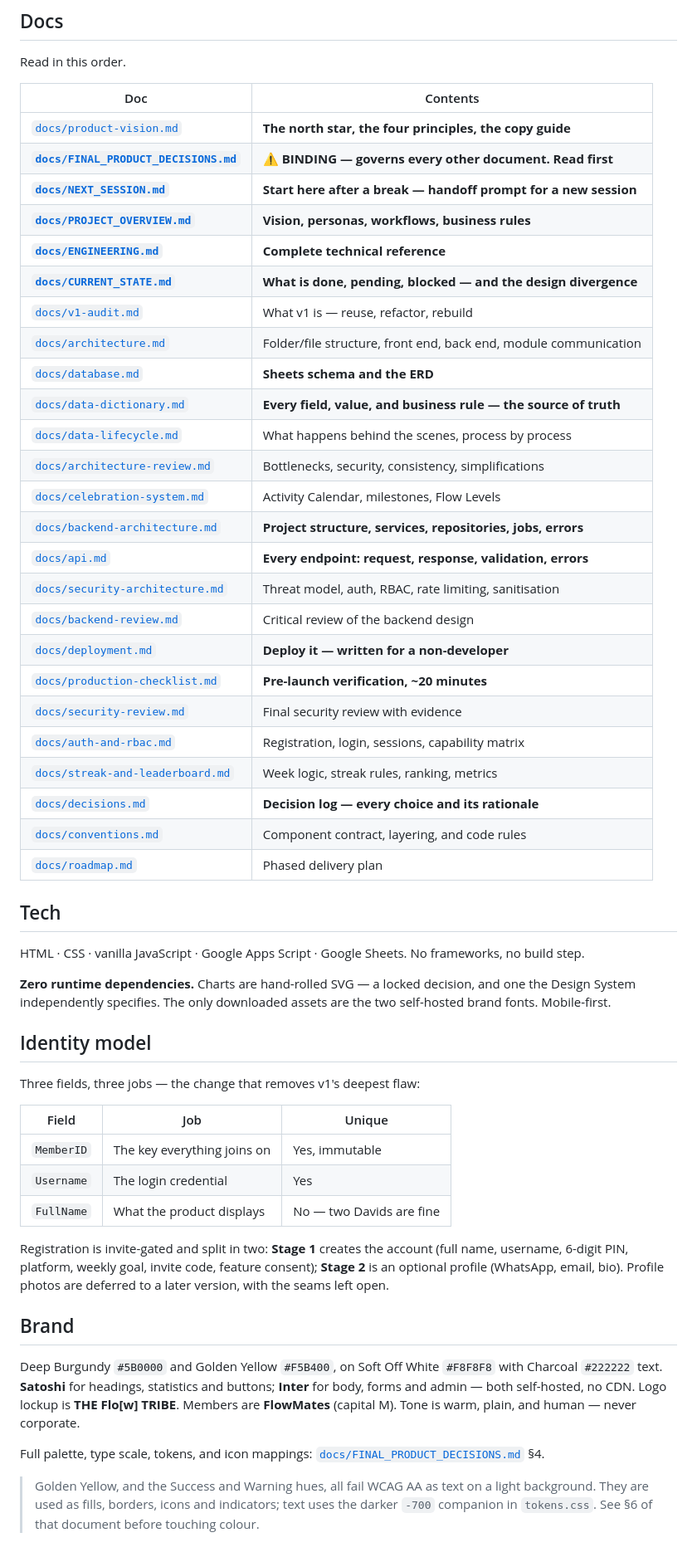
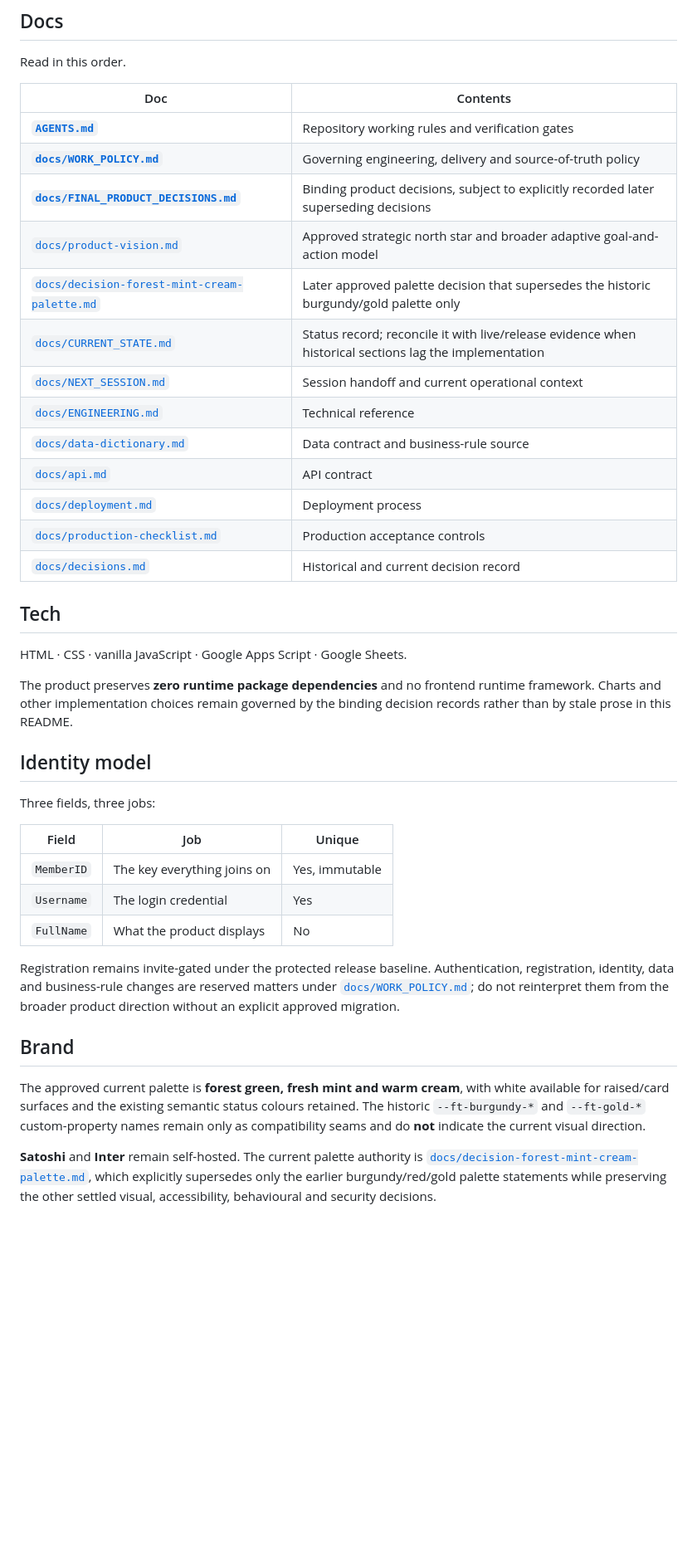
Before and after one commit to sojiononuga/FlowTribe-v2, a Markdown page: README.md, the part around one of its changes. Shown at 83% size. GitHub-like rendering; blank space fills up the shorter version.

Commit message:
docs: reconcile Flow Tribe product and visual source of truth

```diff
--- a/README.md
+++ b/README.md
@@ -99,64 +89,40 @@ Read in this order.
 
 | Doc | Contents |
 |---|---|
-| [`docs/product-vision.md`](docs/product-vision.md) | **The north star, the four principles, the copy guide** |
-| **[`docs/FINAL_PRODUCT_DECISIONS.md`](docs/FINAL_PRODUCT_DECISIONS.md)** | **⚠️ BINDING — governs every other document. Read first** |
-| **[`docs/NEXT_SESSION.md`](docs/NEXT_SESSION.md)** | **Start here after a break — handoff prompt for a new session** |
-| **[`docs/PROJECT_OVERVIEW.md`](docs/PROJECT_OVERVIEW.md)** | **Vision, personas, workflows, business rules** |
-| **[`docs/ENGINEERING.md`](docs/ENGINEERING.md)** | **Complete technical reference** |
-| **[`docs/CURRENT_STATE.md`](docs/CURRENT_STATE.md)** | **What is done, pending, blocked — and the design divergence** |
-| [`docs/v1-audit.md`](docs/v1-audit.md) | What v1 is — reuse, refactor, rebuild |
-| [`docs/architecture.md`](docs/architecture.md) | Folder/file structure, front end, back end, module communication |
-| [`docs/database.md`](docs/database.md) | **Sheets schema and the ERD** |
-| [`docs/data-dictionary.md`](docs/data-dictionary.md) | **Every field, value, and business rule — the source of truth** |
-| [`docs/data-lifecycle.md`](docs/data-lifecycle.md) | What happens behind the scenes, process by process |
-| [`docs/architecture-review.md`](docs/architecture-review.md) | Bottlenecks, security, consistency, simplifications |
-| [`docs/celebration-system.md`](docs/celebration-system.md) | Activity Calendar, milestones, Flow Levels |
-| [`docs/backend-architecture.md`](docs/backend-architecture.md) | **Project structure, services, repositories, jobs, errors** |
-| [`docs/api.md`](docs/api.md) | **Every endpoint: request, response, validation, errors** |
-| [`docs/security-architecture.md`](docs/security-architecture.md) | Threat model, auth, RBAC, rate limiting, sanitisation |
-| [`docs/backend-review.md`](docs/backend-review.md) | Critical review of the backend design |
-| [`docs/deployment.md`](docs/deployment.md) | **Deploy it — written for a non-developer** |
-| [`docs/production-checklist.md`](docs/production-checklist.md) | **Pre-launch verification, ~20 minutes** |
-| [`docs/security-review.md`](docs/security-review.md) | Final security review with evidence |
-| [`docs/auth-and-rbac.md`](docs/auth-and-rbac.md) | Registration, login, sessions, capability matrix |
-| [`docs/streak-and-leaderboard.md`](docs/streak-and-leaderboard.md) | Week logic, streak rules, ranking, metrics |
-| [`docs/decisions.md`](docs/decisions.md) | **Decision log — every choice and its rationale** |
-| [`docs/conventions.md`](docs/conventions.md) | Component contract, layering, and code rules |
-| [`docs/roadmap.md`](docs/roadmap.md) | Phased delivery plan |
+| **[`AGENTS.md`](AGENTS.md)** | Repository working rules and verification gates |
+| **[`docs/WORK_POLICY.md`](docs/WORK_POLICY.md)** | Governing engineering, delivery and source-of-truth policy |
+| **[`docs/FINAL_PRODUCT_DECISIONS.md`](docs/FINAL_PRODUCT_DECISIONS.md)** | Binding product decisions, subject to explicitly recorded later superseding decisions |
+| [`docs/product-vision.md`](docs/product-vision.md) | Approved strategic north star and broader adaptive goal-and-action model |
+| [`docs/decision-forest-mint-cream-palette.md`](docs/decision-forest-mint-cream-palette.md) | Later approved palette decision that supersedes the historic burgundy/gold palette only |
+| [`docs/CURRENT_STATE.md`](docs/CURRENT_STATE.md) | Status record; reconcile it with live/release evidence when historical sections lag the implementation |
+| [`docs/NEXT_SESSION.md`](docs/NEXT_SESSION.md) | Session handoff and current operational context |
+| [`docs/ENGINEERING.md`](docs/ENGINEERING.md) | Technical reference |
+| [`docs/data-dictionary.md`](docs/data-dictionary.md) | Data contract and business-rule source |
+| [`docs/api.md`](docs/api.md) | API contract |
+| [`docs/deployment.md`](docs/deployment.md) | Deployment process |
+| [`docs/production-checklist.md`](docs/production-checklist.md) | Production acceptance controls |
+| [`docs/decisions.md`](docs/decisions.md) | Historical and current decision record |
 
 ## Tech
 
-HTML · CSS · vanilla JavaScript · Google Apps Script · Google Sheets. No frameworks, no build step.
+HTML · CSS · vanilla JavaScript · Google Apps Script · Google Sheets.
 
-**Zero runtime dependencies.** Charts are hand-rolled SVG — a locked decision, and one the
-Design System independently specifies. The only downloaded assets are the two self-hosted
-brand fonts. Mobile-first.
+The product preserves **zero runtime package dependencies** and no frontend runtime framework. Charts and other implementation choices remain governed by the binding decision records rather than by stale prose in this README.
 
 ## Identity model
 
-Three fields, three jobs — the change that removes v1's deepest flaw:
+Three fields, three jobs:
 
 | Field | Job | Unique |
 |---|---|---|
 | `MemberID` | The key everything joins on | Yes, immutable |
 | `Username` | The login credential | Yes |
-| `FullName` | What the product displays | No — two Davids are fine |
+| `FullName` | What the product displays | No |
 
-Registration is invite-gated and split in two: **Stage 1** creates the account (full name, username,
-6-digit PIN, platform, weekly goal, invite code, feature consent); **Stage 2** is an optional profile
-(WhatsApp, email, bio). Profile photos are deferred to a later version, with the seams left open.
+Registration remains invite-gated under the protected release baseline. Authentication, registration, identity, data and business-rule changes are reserved matters under [`docs/WORK_POLICY.md`](docs/WORK_POLICY.md); do not reinterpret them from the broader product direction without an explicit approved migration.
 
 ## Brand
 
-Deep Burgundy `#5B0000` and Golden Yellow `#F5B400`, on Soft Off White `#F8F8F8` with Charcoal
-`#222222` text. **Satoshi** for headings, statistics and buttons; **Inter** for body, forms and
-admin — both self-hosted, no CDN. Logo lockup is **THE Flo[w] TRIBE**. Members are **FlowMates**
-(capital M). Tone is warm, plain, and human — never corporate.
+The approved current palette is **forest green, fresh mint and warm cream**, with white available for raised/card surfaces and the existing semantic status colours retained. The historic `--ft-burgundy-*` and `--ft-gold-*` custom-property names remain only as compatibility seams and do **not** indicate the current visual direction.
 
-Full palette, type scale, tokens, and icon mappings:
-[`docs/FINAL_PRODUCT_DECISIONS.md`](docs/FINAL_PRODUCT_DECISIONS.md) §4.
-
-> Golden Yellow, and the Success and Warning hues, all fail WCAG AA as text on a light
-> background. They are used as fills, borders, icons and indicators; text uses the darker
-> `-700` companion in `tokens.css`. See §6 of that document before touching colour.
+**Satoshi** and **Inter** remain self-hosted. The current palette authority is [`docs/decision-forest-mint-cream-palette.md`](docs/decision-forest-mint-cream-palette.md), which explicitly supersedes only the earlier burgundy/red/gold palette statements while preserving the other settled visual, accessibility, behavioural and security decisions.
```
Also changed, not shown: other parts of README.md (+30 -40 lines).
